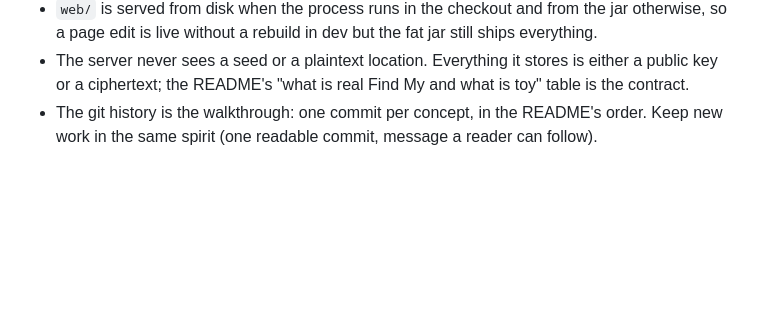
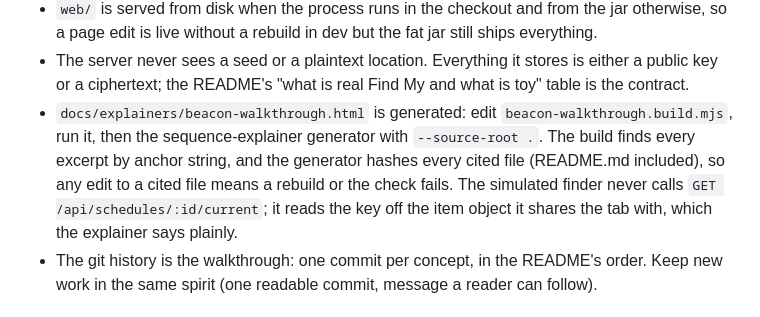
Before and after one commit to songz/beacon, a Markdown page: CLAUDE.md, the part around the change. Rendered like a GitHub page; blank space fills up the shorter version.

Commit message:
CLAUDE.md: the explainer is generated and re-anchored; the simulated finder reads the key in-tab

```diff
--- a/CLAUDE.md
+++ b/CLAUDE.md
@@ -27,6 +27,11 @@ belong in commits or memory, not here.
   so a page edit is live without a rebuild in dev but the fat jar still ships everything.
 - The server never sees a seed or a plaintext location. Everything it stores is either a public
   key or a ciphertext; the README's "what is real Find My and what is toy" table is the contract.
+- `docs/explainers/beacon-walkthrough.html` is generated: edit `beacon-walkthrough.build.mjs`, run it, then the
+  sequence-explainer generator with `--source-root .`. The build finds every excerpt by anchor string, and the
+  generator hashes every cited file (README.md included), so any edit to a cited file means a rebuild or the
+  check fails. The simulated finder never calls `GET /api/schedules/:id/current`; it reads the key off the item
+  object it shares the tab with, which the explainer says plainly.
 - The git history is the walkthrough: one commit per concept, in the README's order. Keep new
   work in the same spirit (one readable commit, message a reader can follow).
 
```
